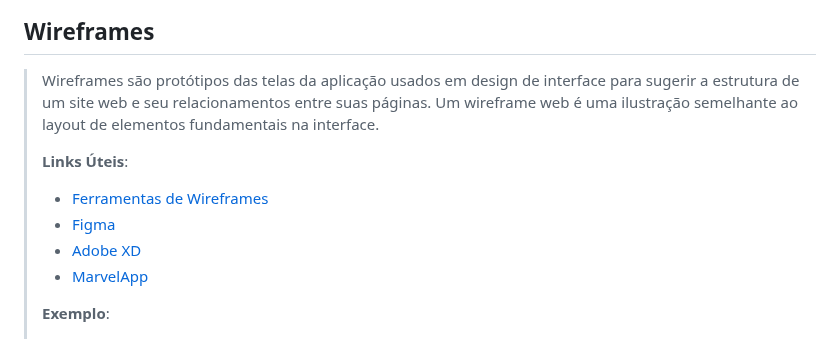
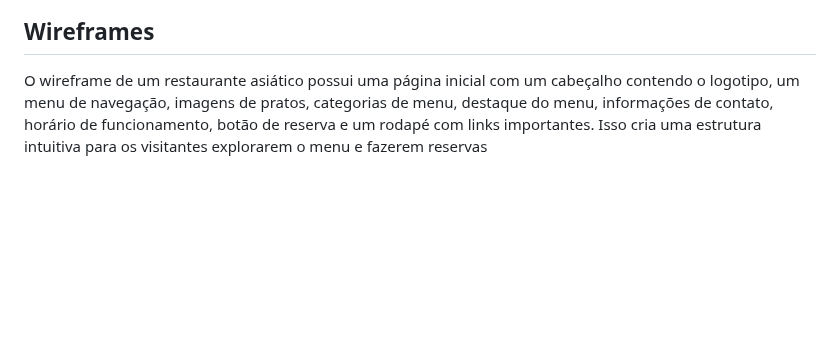
Before and after one commit to ICEI-PUCMinas-PSG-SI-TI/tiaw-2023-2-cyberrestaurante, a Markdown page: docs/relatorio/Relatorio Tecnico - TEMPLATE.md, the part around the change. GitHub-like rendering; blank space fills up the shorter version.

```diff
--- a/docs/relatorio/Relatorio Tecnico - TEMPLATE.md
+++ b/docs/relatorio/Relatorio Tecnico - TEMPLATE.md
@@ -257,19 +257,8 @@ O projeto está restrito pelos itens apresentados na tabela a seguir.
 
 ## Wireframes
 
-> Wireframes são protótipos das telas da aplicação usados em design de interface para sugerir a
-> estrutura de um site web e seu relacionamentos entre suas
-> páginas. Um wireframe web é uma ilustração semelhante ao
-> layout de elementos fundamentais na interface.
->
-> **Links Úteis**:
-> - [Ferramentas de Wireframes](https://rockcontent.com/blog/wireframes/)
-> - [Figma](https://www.figma.com/)
-> - [Adobe XD](https://www.adobe.com/br/products/xd.html#scroll)
-> - [MarvelApp](https://marvelapp.com/developers/documentation/tutorials/)
->
-> **Exemplo**:
->
+O wireframe de um restaurante asiático possui uma página inicial com um cabeçalho contendo o logotipo, um menu de navegação, imagens de pratos, categorias de menu, destaque do menu, informações de contato, horário de funcionamento, botão de reserva e um rodapé com links importantes. Isso cria uma estrutura intuitiva para os visitantes explorarem o menu e fazerem reservas
+
 > ![Exemplo de Wireframe](images/dbeddf83395121.5d3ac542e8786.png)
 
 
```
